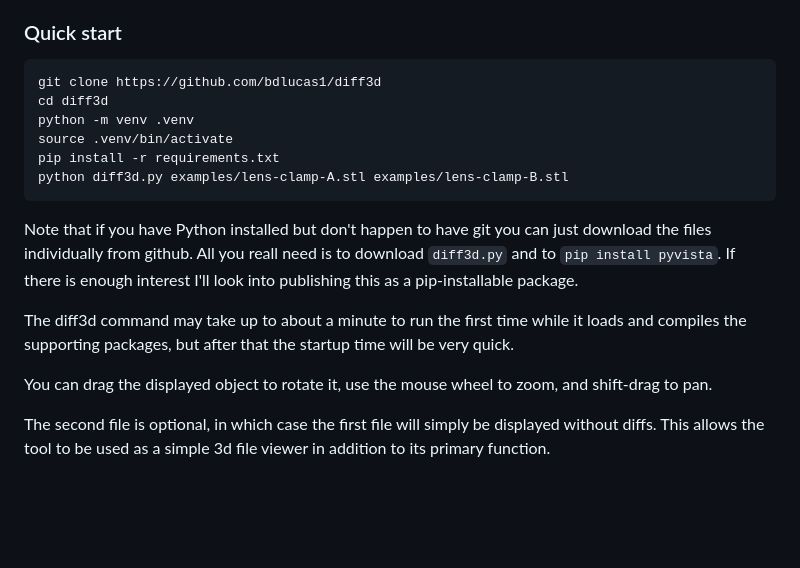
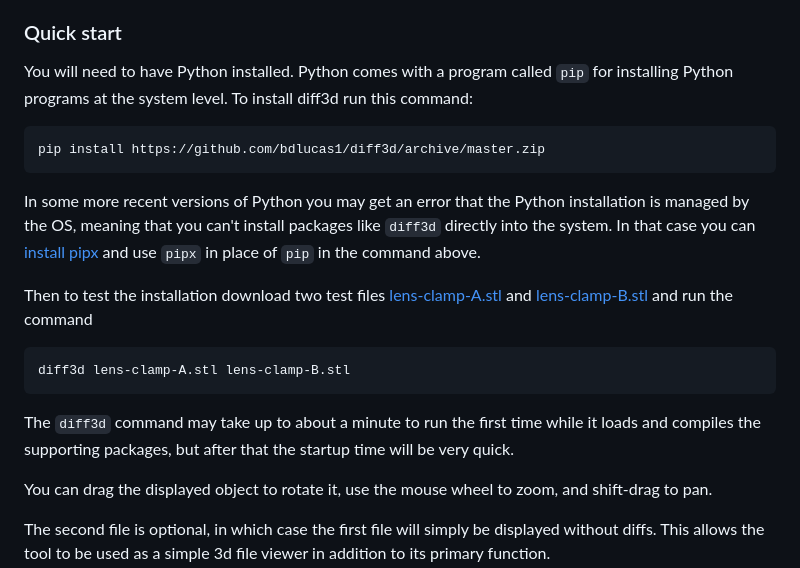
Before and after one commit to bdlucas1/diff3d, a Markdown page: README.md, the part around the change. Rendered like a GitHub page; blank space fills up the shorter version.

Commit message:
Update setup instructions

```diff
--- a/README.md
+++ b/README.md
@@ -15,21 +15,29 @@ moved.
 
 ### Quick start
 
-    git clone https://github.com/bdlucas1/diff3d
-    cd diff3d
-    python -m venv .venv
-    source .venv/bin/activate
-    pip install -r requirements.txt
-    python diff3d.py examples/lens-clamp-A.stl examples/lens-clamp-B.stl
+You will need to have Python installed. Python comes with a program
+called `pip` for installing Python programs at the system level. To
+install diff3d run this command:
 
-Note that if you have Python installed but don't happen to have git you
-can just download the files individually from github. All you reall need
-is to download `diff3d.py` and to `pip install pyvista`.  If there is enough
-interest I'll look into publishing this as a pip-installable package.
+    pip install https://github.com/bdlucas1/diff3d/archive/master.zip
 
-The diff3d command may take up to about a minute to run the first time
-while it loads and compiles the supporting packages, but after that
-the startup time will be very quick.
+In some more recent versions of Python you may get an error that the
+Python installation is managed by the OS, meaning that you can't install
+packages like `diff3d` directly into the system. In that case you can
+[install pipx](https://pipx.pypa.io/stable/installation/) and use
+`pipx` in place of `pip` in the command above.
+
+Then to test the installation download two test files
+[lens-clamp-A.stl](https://github.com/bdlucas1/diff3d/blob/master/examples/lens-clamp-A.stl)
+and
+[lens-clamp-B.stl](https://github.com/bdlucas1/diff3d/blob/master/examples/lens-clamp-B.stl)
+and run the command
+
+    diff3d lens-clamp-A.stl lens-clamp-B.stl
+
+The `diff3d` command may take up to about a minute to run the first
+time while it loads and compiles the supporting packages, but after
+that the startup time will be very quick.
 
 You can drag the displayed object to rotate it, use the mouse wheel to
 zoom, and shift-drag to pan.
```
